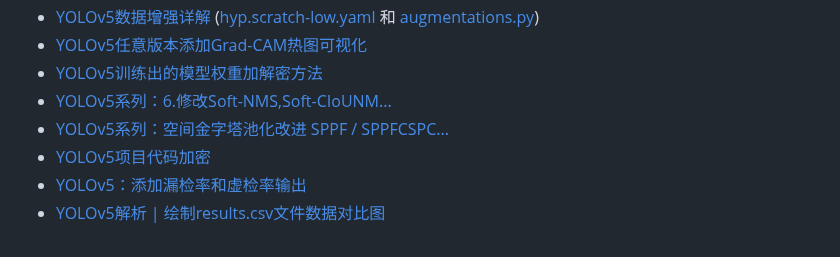
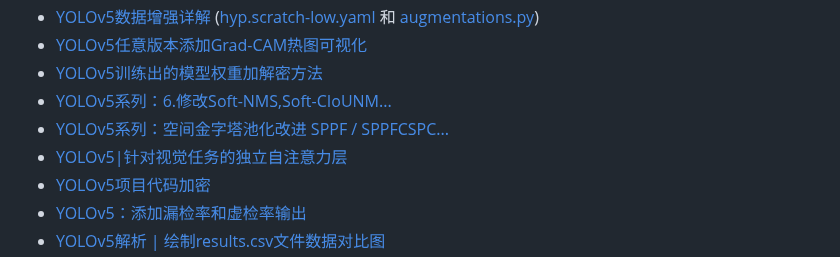
Before and after one commit to WangRongsheng/BestYOLO, a Markdown page: README.md, the part around the change. GitHub-like rendering.

```diff
--- a/README.md
+++ b/README.md
@@ -95,6 +95,7 @@ BestYOLO是一个以科研和竞赛为导向的最好的YOLO实践框架!
 - [YOLOv5训练出的模型权重加解密方法](https://lncoder.blog.csdn.net/article/details/124560378)
 - [YOLOv5系列：6.修改Soft-NMS,Soft-CIoUNM...](https://blog.csdn.net/qq_38668236/article/details/126245080)
 - [YOLOv5系列：空间金字塔池化改进 SPPF / SPPFCSPC...](https://yolov5.blog.csdn.net/article/details/126354660)
+- [YOLOv5|针对视觉任务的独立自注意力层](https://yolov5.blog.csdn.net/article/details/127456629)
 - [YOLOv5项目代码加密](https://lncoder.blog.csdn.net/article/details/124560237)
 - [YOLOv5：添加漏检率和虚检率输出](https://blog.csdn.net/qq1198768105/article/details/126214241)
 - [YOLOv5解析 | 绘制results.csv文件数据对比图](https://mtyjkh.blog.csdn.net/article/details/125048528)
```
